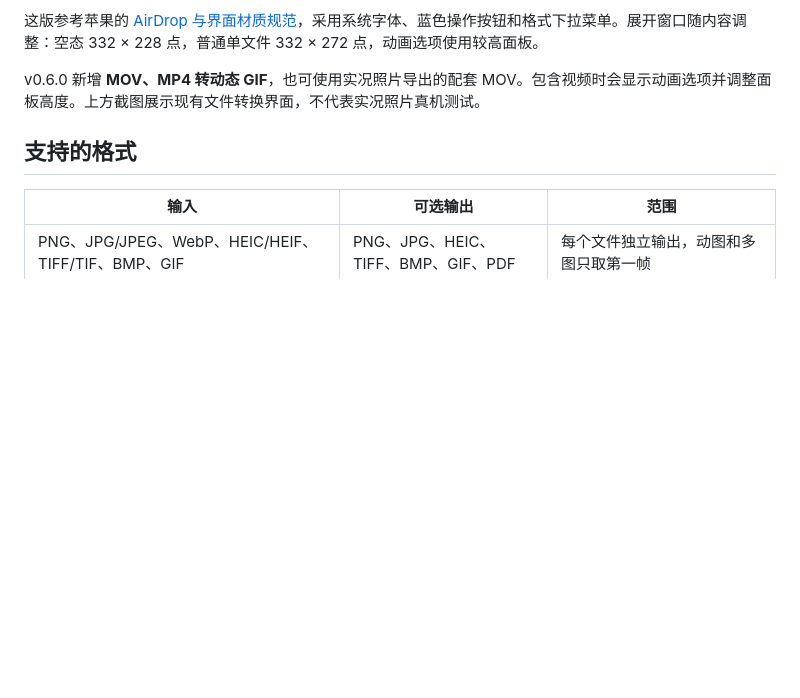
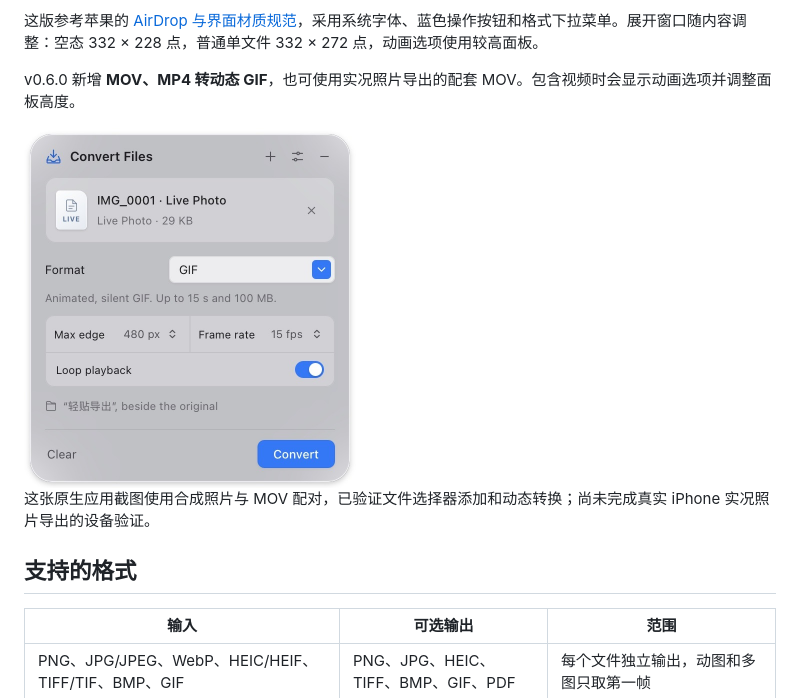
Before and after one commit to Azwesley/neatpaste, a Markdown page: README.zh-CN.md, the part around the change. Rendered like a GitHub page; pictures changed too: docs/assets/neatpaste-v060-motion-en.jpg (added); blank space fills up the shorter version.

```diff
--- a/README.zh-CN.md
+++ b/README.zh-CN.md
@@ -15,7 +15,11 @@ v0.6.0 平时是一枚停在屏幕顶部的深色胶囊，实际图形约 **196
 
 这版参考苹果的 [AirDrop 与界面材质规范](docs/REFERENCES.md)，采用系统字体、蓝色操作按钮和格式下拉菜单。展开窗口随内容调整：空态 332 × 228 点，普通单文件 332 × 272 点，动画选项使用较高面板。
 
-v0.6.0 新增 **MOV、MP4 转动态 GIF**，也可使用实况照片导出的配套 MOV。包含视频时会显示动画选项并调整面板高度。上方截图展示现有文件转换界面，不代表实况照片真机测试。
+v0.6.0 新增 **MOV、MP4 转动态 GIF**，也可使用实况照片导出的配套 MOV。包含视频时会显示动画选项并调整面板高度。
+
+<img src="docs/assets/neatpaste-v060-motion-en.jpg" width="332" alt="macOS 原生轻贴 v0.6.0，合成照片与 MOV 配为一项，并显示 GIF 尺寸、帧率与循环设置" />
+
+这张原生应用截图使用合成照片与 MOV 配对，已验证文件选择器添加和动态转换；尚未完成真实 iPhone 实况照片导出的设备验证。
 
 ## 支持的格式
 
```
Also changed, not shown: README.md (+5 -1 lines), docs/VALIDATION.md (+6 -2 lines).
